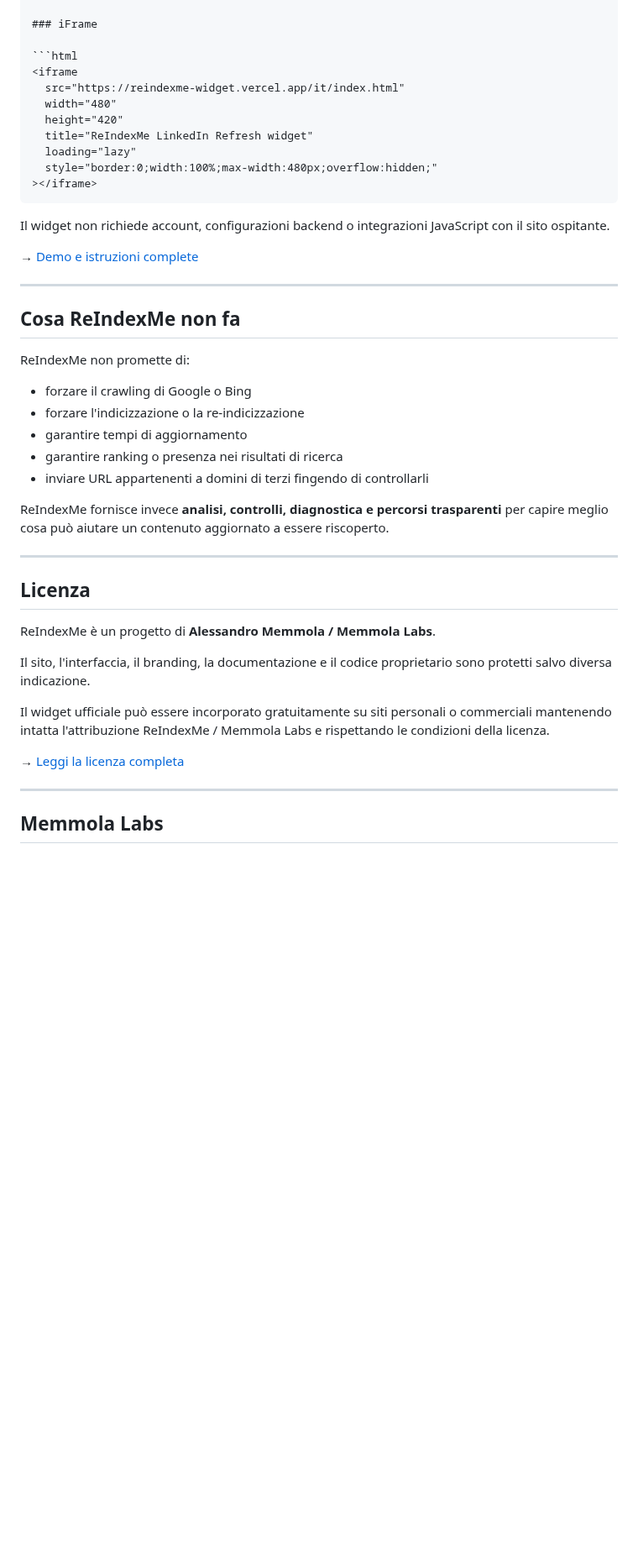
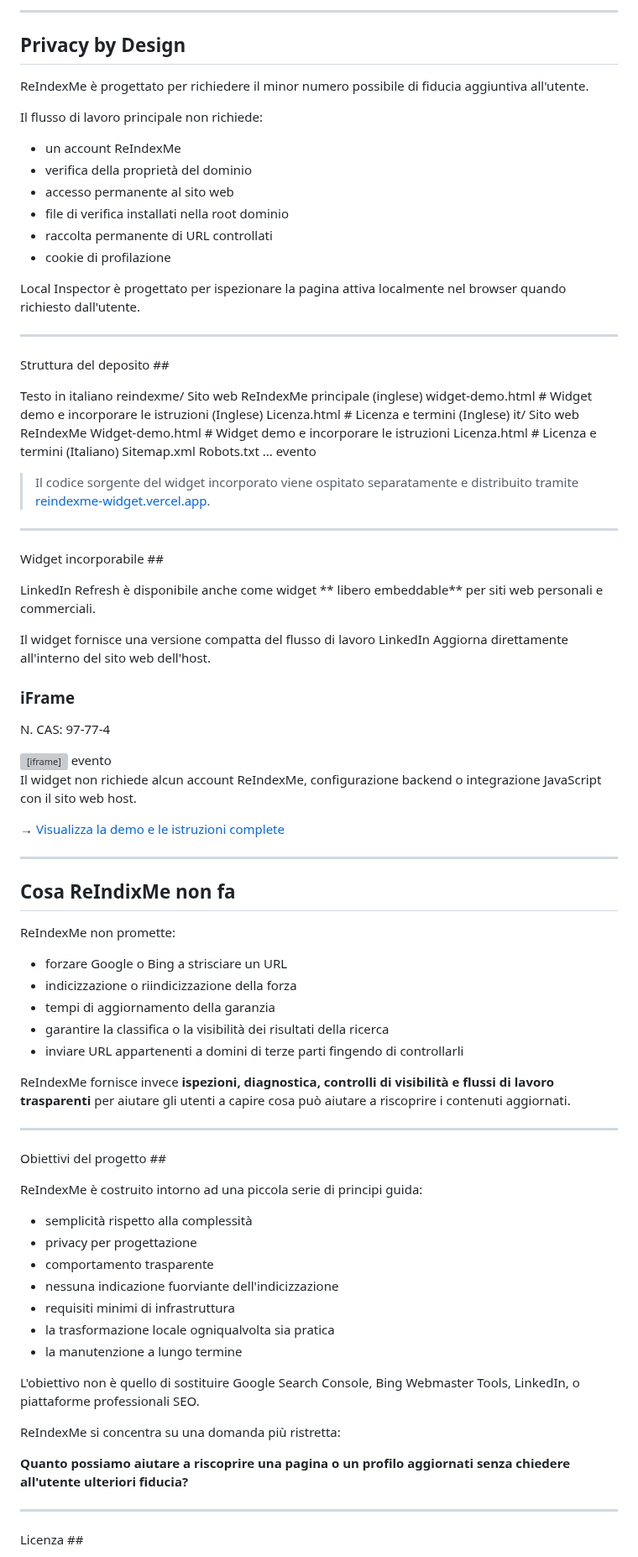
Before and after one commit to alessandromemmola/reindexme, a Markdown page: it/README.md, the part around one of its changes. Shown at 84% size. Rendered like a GitHub page; blank space fills up the shorter version; grey boxes are pictures that could not be loaded.

````diff
--- a/it/README.md
+++ b/it/README.md
@@ -102,48 +129,100 @@ Il widget permette agli utenti di utilizzare una versione compatta del workflow
+---
+
+## Privacy by Design
+
+ReIndexMe è progettato per richiedere il minor numero possibile di fiducia aggiuntiva all'utente.
+
+Il flusso di lavoro principale non richiede:
+
+- un account ReIndexMe
+- verifica della proprietà del dominio
+- accesso permanente al sito web
+- file di verifica installati nella root dominio
+- raccolta permanente di URL controllati
+- cookie di profilazione
+
+Local Inspector è progettato per ispezionare la pagina attiva localmente nel browser quando richiesto dall'utente.
+
+---
+
+Struttura del deposito ##
+
+Testo in italiano
+reindexme/
+Sito web ReIndexMe principale (inglese)
+widget-demo.html # Widget demo e incorporare le istruzioni (Inglese)
+Licenza.html # Licenza e termini (Inglese)
+it/
+Sito web ReIndexMe
+Widget-demo.html # Widget demo e incorporare le istruzioni
+Licenza.html # Licenza e termini (Italiano)
+Sitemap.xml
+Robots.txt
+...
+evento
+
+> Il codice sorgente del widget incorporato viene ospitato separatamente e distribuito tramite [reindexme-widget.vercel.app](https://reindexme-widget.vercel.app).
+
+---
+
+Widget incorporabile ##
+
+LinkedIn Refresh è disponibile anche come widget ** libero embeddable** per siti web personali e commerciali.
+
+Il widget fornisce una versione compatta del flusso di lavoro LinkedIn Aggiorna direttamente all'interno del sito web dell'host.
 
 ### iFrame
 
-```html
+N. CAS: 97-77-4
 <iframe
-  src="https://reindexme-widget.vercel.app/it/index.html"
-  width="480"
-  height="420"
-  title="ReIndexMe LinkedIn Refresh widget"
+  src="https://reindexme-widget.vercel.app/index.html"
+  larghezza="480"
+  altezza="420"
+  titolo="ReIndexMe LinkedIn Aggiorna widget"
   loading="lazy"
   style="border:0;width:100%;max-width:480px;overflow:hidden;"
-></iframe>
-```
+> </iframe>
+evento
 
-Il widget non richiede account, configurazioni backend o integrazioni JavaScript con il sito ospitante.
+Il widget non richiede alcun account ReIndexMe, configurazione backend o integrazione JavaScript con il sito web host.
 
-→ [Demo e istruzioni complete](https://reindexme.com/it/widget-demo.html)
+→ [Visualizza la demo e le istruzioni complete](https://reindexme.com/widget-demo.html)
 
 ---
 
-## Cosa ReIndexMe non fa
+## Cosa ReIndixMe non fa
 
-ReIndexMe non promette di:
+ReIndexMe non promette:
 
-- forzare il crawling di Google o Bing
-- forzare l'indicizzazione o la re-indicizzazione
-- garantire tempi di aggiornamento
-- garantire ranking o presenza nei risultati di ricerca
-- inviare URL appartenenti a domini di terzi fingendo di controllarli
+- forzare Google o Bing a strisciare un URL
+- indicizzazione o riindicizzazione della forza
+- tempi di aggiornamento della garanzia
+- garantire la classifica o la visibilità dei risultati della ricerca
+- inviare URL appartenenti a domini di terze parti fingendo di controllarli
 
-ReIndexMe fornisce invece **analisi, controlli, diagnostica e percorsi trasparenti** per capire meglio cosa può aiutare un contenuto aggiornato a essere riscoperto.
+ReIndexMe fornisce invece **ispezioni, diagnostica, controlli di visibilità e flussi di lavoro trasparenti** per aiutare gli utenti a capire cosa può aiutare a riscoprire i contenuti aggiornati.
 
 ---
 
-## Licenza
+Obiettivi del progetto ##
 
-ReIndexMe è un progetto di **Alessandro Memmola / Memmola Labs**.
+ReIndexMe è costruito intorno ad una piccola serie di principi guida:
 
-Il sito, l'interfaccia, il branding, la documentazione e il codice proprietario sono protetti salvo diversa indicazione.
+- semplicità rispetto alla complessità
+- privacy per progettazione
+- comportamento trasparente
+- nessuna indicazione fuorviante dell'indicizzazione
+- requisiti minimi di infrastruttura
+- la trasformazione locale ogniqualvolta sia pratica
+- la manutenzione a lungo termine
 
-Il widget ufficiale può essere incorporato gratuitamente su siti personali o commerciali mantenendo intatta l'attribuzione ReIndexMe / Memmola Labs e rispettando le condizioni della licenza.
+L'obiettivo non è quello di sostituire Google Search Console, Bing Webmaster Tools, LinkedIn, o piattaforme professionali SEO.
 
-→ [Leggi la licenza completa](https://reindexme.com/it/licenza.html)
+ReIndexMe si concentra su una domanda più ristretta:
+
+**Quanto possiamo aiutare a riscoprire una pagina o un profilo aggiornati senza chiedere all'utente ulteriori fiducia?**
 
 ---
 
-## Memmola Labs
+Licenza ##
 
````
Also changed, not shown: other parts of it/README.md (+111 -72 lines).
